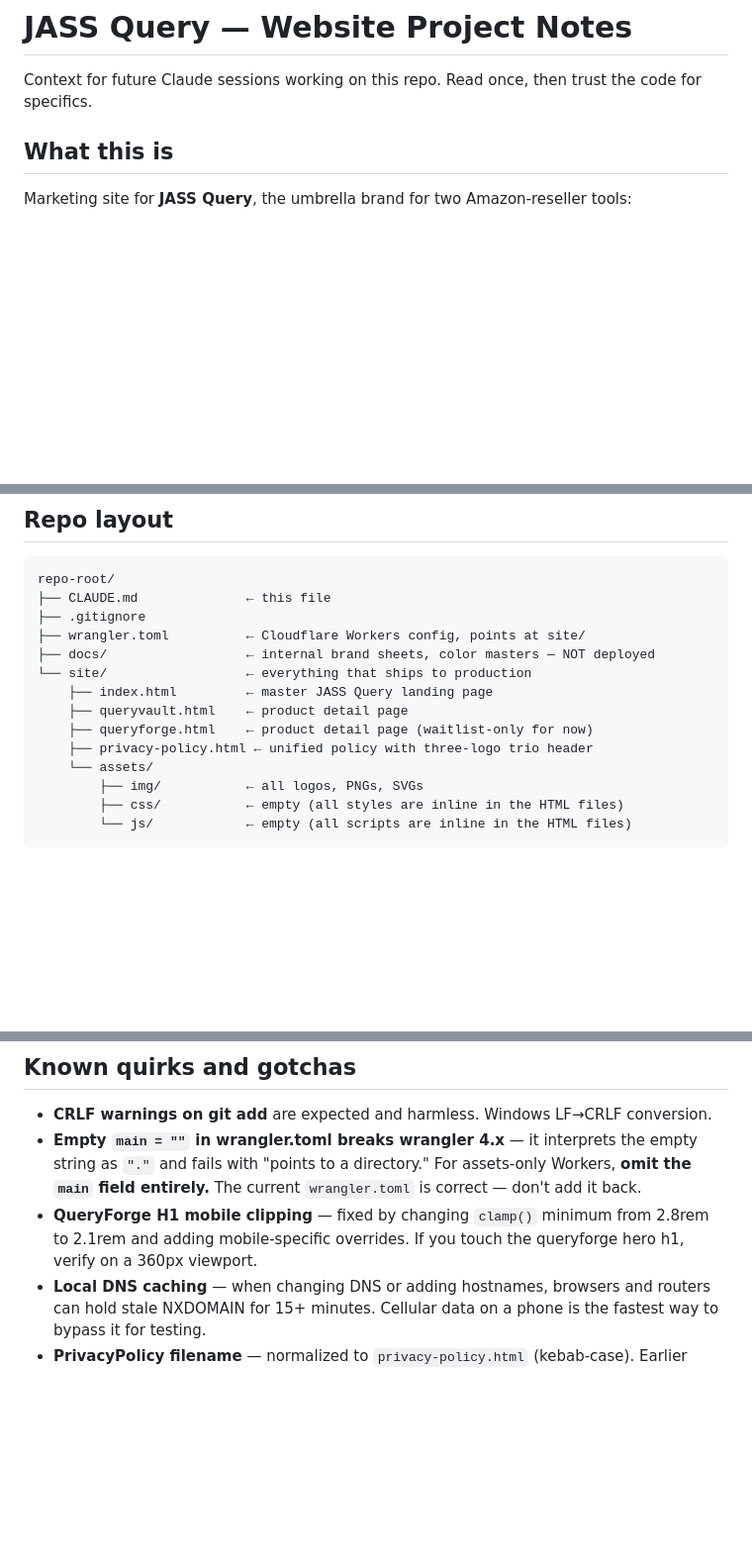
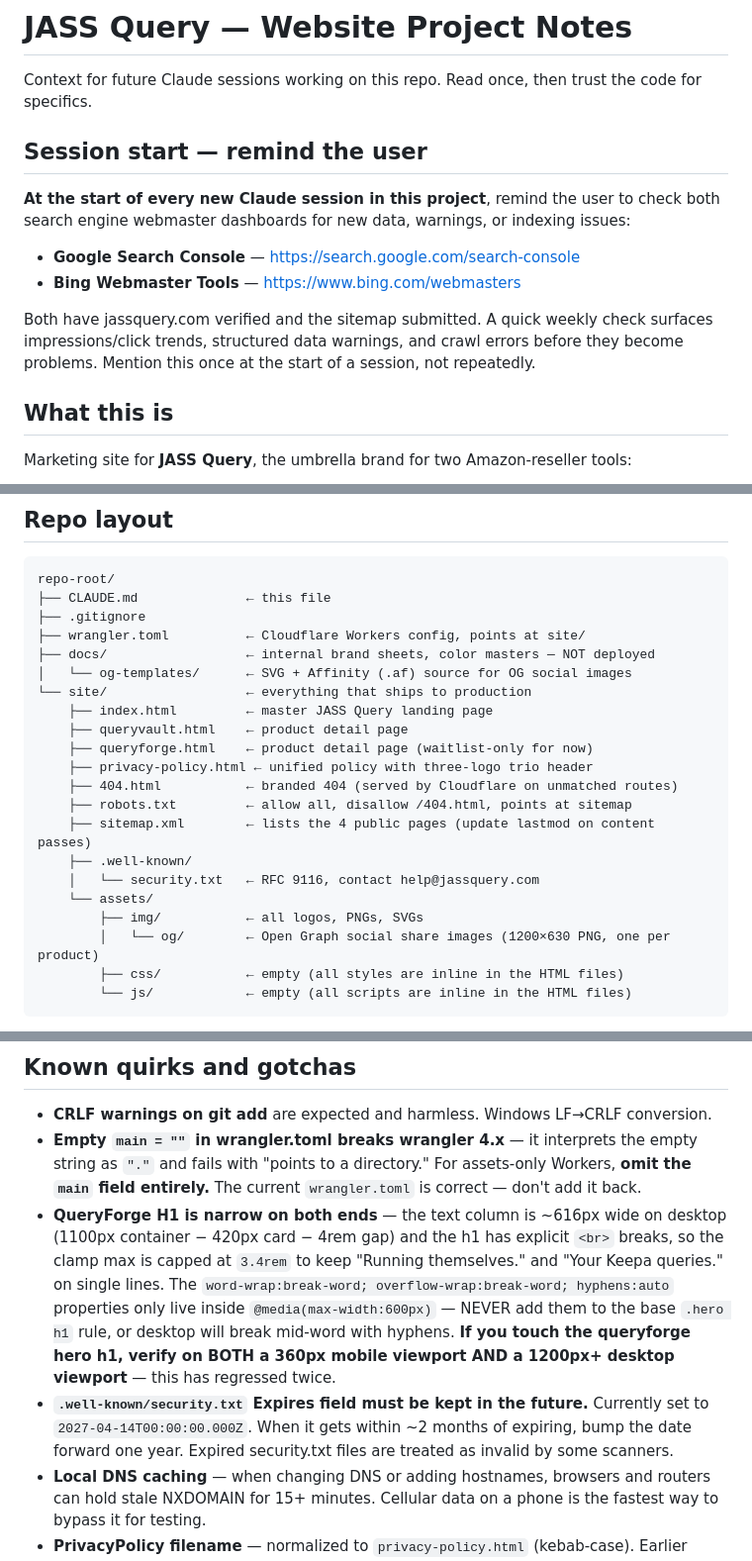
Before and after one commit to jass-ent/jassquery-website, a Markdown page: CLAUDE.md, 3 parts joined by grey strips. Shown at 99% size. Rendered like a GitHub page; blank space fills up the shorter version.

Commit message:
session cleanup

````diff
--- a/CLAUDE.md
+++ b/CLAUDE.md
@@ -1,6 +1,15 @@
 # JASS Query — Website Project Notes
 
 Context for future Claude sessions working on this repo. Read once, then trust the code for specifics.
+
+## Session start — remind the user
+
+**At the start of every new Claude session in this project**, remind the user to check both search engine webmaster dashboards for new data, warnings, or indexing issues:
+
+- **Google Search Console** — https://search.google.com/search-console
+- **Bing Webmaster Tools** — https://www.bing.com/webmasters
+
+Both have jassquery.com verified and the sitemap submitted. A quick weekly check surfaces impressions/click trends, structured data warnings, and crawl errors before they become problems. Mention this once at the start of a session, not repeatedly.
 
 ## What this is
 
@@ -18,13 +27,20 @@ repo-root/
 ├── .gitignore
 ├── wrangler.toml          ← Cloudflare Workers config, points at site/
 ├── docs/                  ← internal brand sheets, color masters — NOT deployed
+│   └── og-templates/      ← SVG + Affinity (.af) source for OG social images
 └── site/                  ← everything that ships to production
     ├── index.html         ← master JASS Query landing page
     ├── queryvault.html    ← product detail page
     ├── queryforge.html    ← product detail page (waitlist-only for now)
     ├── privacy-policy.html ← unified policy with three-logo trio header
+    ├── 404.html           ← branded 404 (served by Cloudflare on unmatched routes)
+    ├── robots.txt         ← allow all, disallow /404.html, points at sitemap
+    ├── sitemap.xml        ← lists the 4 public pages (update lastmod on content passes)
+    ├── .well-known/
+    │   └── security.txt   ← RFC 9116, contact help@jassquery.com
     └── assets/
         ├── img/           ← all logos, PNGs, SVGs
+        │   └── og/        ← Open Graph social share images (1200×630 PNG, one per product)
         ├── css/           ← empty (all styles are inline in the HTML files)
         └── js/            ← empty (all scripts are inline in the HTML files)
 ```
@@ -115,7 +163,8 @@ The guiding principle: **motion as reward, not obstacle.** Every effect should m
 
 - **CRLF warnings on git add** are expected and harmless. Windows LF→CRLF conversion.
 - **Empty `main = ""` in wrangler.toml breaks wrangler 4.x** — it interprets the empty string as `"."` and fails with "points to a directory." For assets-only Workers, **omit the `main` field entirely.** The current `wrangler.toml` is correct — don't add it back.
-- **QueryForge H1 mobile clipping** — fixed by changing `clamp()` minimum from 2.8rem to 2.1rem and adding mobile-specific overrides. If you touch the queryforge hero h1, verify on a 360px viewport.
+- **QueryForge H1 is narrow on both ends** — the text column is ~616px wide on desktop (1100px container − 420px card − 4rem gap) and the h1 has explicit `<br>` breaks, so the clamp max is capped at `3.4rem` to keep "Running themselves." and "Your Keepa queries." on single lines. The `word-wrap:break-word; overflow-wrap:break-word; hyphens:auto` properties only live inside `@media(max-width:600px)` — NEVER add them to the base `.hero h1` rule, or desktop will break mid-word with hyphens. **If you touch the queryforge hero h1, verify on BOTH a 360px mobile viewport AND a 1200px+ desktop viewport** — this has regressed twice.
+- **`.well-known/security.txt` Expires field must be kept in the future.** Currently set to `2027-04-14T00:00:00.000Z`. When it gets within ~2 months of expiring, bump the date forward one year. Expired security.txt files are treated as invalid by some scanners.
 - **Local DNS caching** — when changing DNS or adding hostnames, browsers and routers can hold stale NXDOMAIN for 15+ minutes. Cellular data on a phone is the fastest way to bypass it for testing.
 - **PrivacyPolicy filename** — normalized to `privacy-policy.html` (kebab-case). Earlier versions used `PrivacyPolicy.html` or `privacypolicy.html`. All references should be the kebab-case form.
 
````
Also changed, not shown: other parts of CLAUDE.md (+35 -1 lines).
